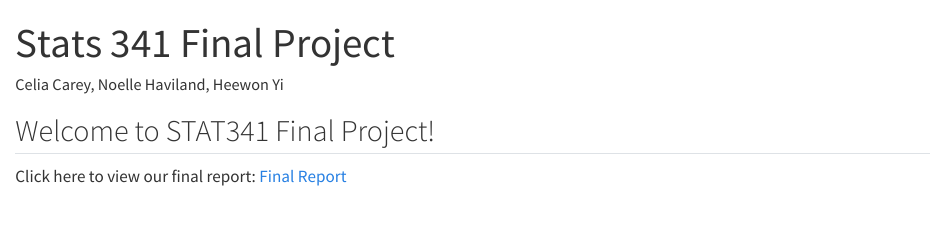
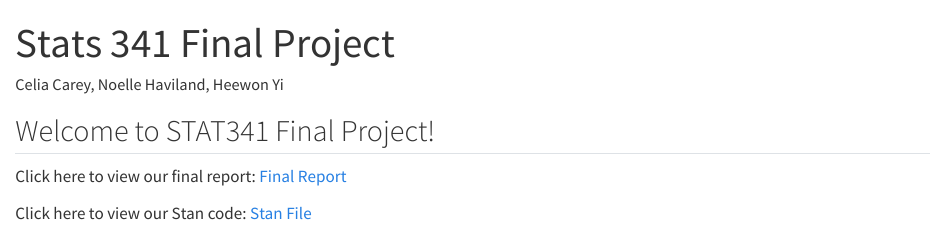
Before and after one commit to hjyi01/STAT341, a Quarto document (docs/index.qmd): the page in a window 1100 px wide, from its top. Rendered offline with R 4.5, knitr and Pandoc in place of Quarto, with nearby package versions.

Commit message:
Added Stan file to website

```diff
--- a/docs/index.qmd
+++ b/docs/index.qmd
@@ -9,3 +9,5 @@ embed-resources: true
 ## Welcome to STAT341 Final Project!
 
 Click here to view our final report: [Final Report](https://hjyi01.github.io/STAT341/final_report)
+
+Click here to view our Stan code: [Stan File](https://hjyi01.github.io/STAT341/finalproject.stan)
```
Also changed, not shown: 1 other file.
